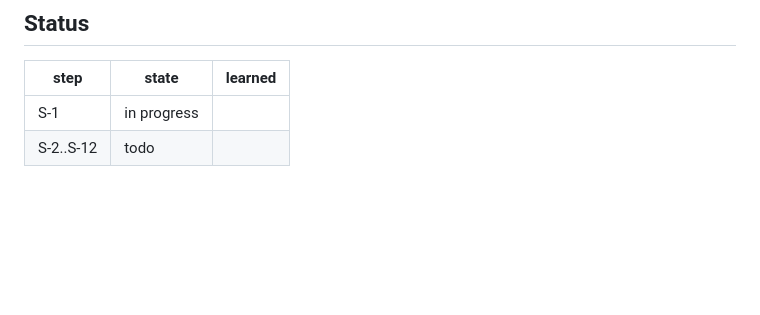
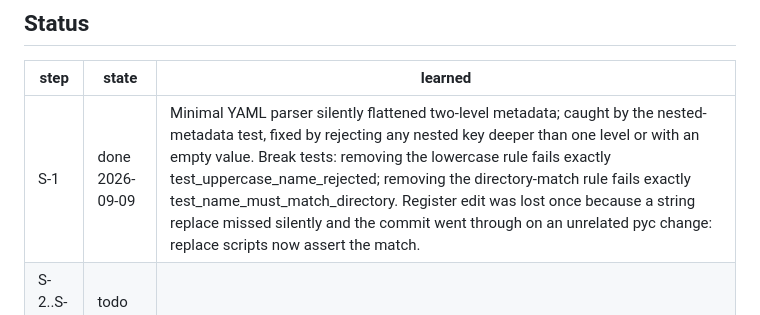
Before and after one commit to abhisheksharma001/research-council, a Markdown page: docs/spec-v1.md, the part around the change. GitHub-like rendering; blank space fills up the shorter version.

Commit message:
chore: untrack tests pycache; register S-1 done with learnings
Co-Authored-By: Claude Fable 5.1 <noreply@anthropic.com>
Claude-Session: https://claude.ai/code/session_013HogHLcyBoQzsNxvdsJ6m9

```diff
--- a/docs/spec-v1.md
+++ b/docs/spec-v1.md
@@ -157,5 +157,5 @@ Target-project output: `AGI_Research/runs/<goal_id>/{goal.json,journal.jsonl,evi
 ## Status
 | step | state | learned |
 |---|---|---|
-| S-1 | in progress | |
+| S-1 | done 2026-09-09 | Minimal YAML parser silently flattened two-level metadata; caught by the nested-metadata test, fixed by rejecting any nested key deeper than one level or with an empty value. Break tests: removing the lowercase rule fails exactly test_uppercase_name_rejected; removing the directory-match rule fails exactly test_name_must_match_directory. Register edit was lost once because a string replace missed silently and the commit went through on an unrelated pyc change: replace scripts now assert the match. |
 | S-2..S-12 | todo | |
```
